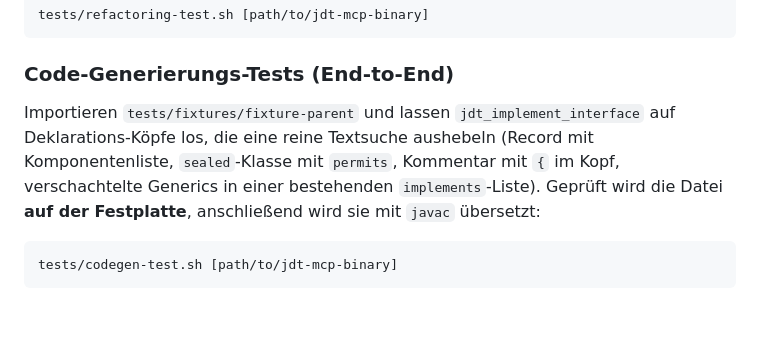
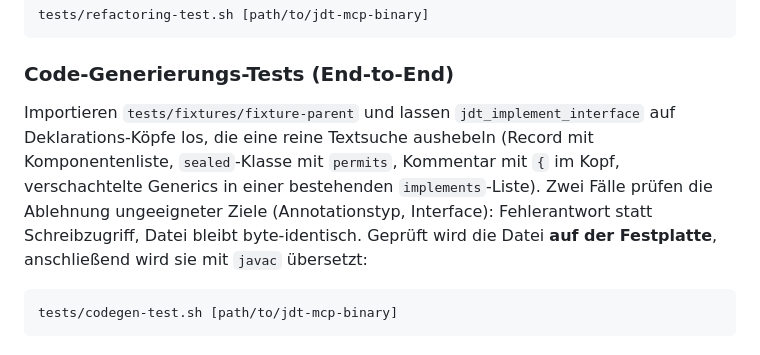
Before and after one commit to hauschel-ai-tools/jdt-mcp-server, a Markdown page: README.md, the part around the change. GitHub-like rendering; blank space fills up the shorter version.

````diff
--- a/README.md
+++ b/README.md
@@ -390,7 +390,7 @@ tests/refactoring-test.sh [path/to/jdt-mcp-binary]
 
 ### Code-Generierungs-Tests (End-to-End)
 
-Importieren `tests/fixtures/fixture-parent` und lassen `jdt_implement_interface` auf Deklarations-Köpfe los, die eine reine Textsuche aushebeln (Record mit Komponentenliste, `sealed`-Klasse mit `permits`, Kommentar mit `{` im Kopf, verschachtelte Generics in einer bestehenden `implements`-Liste). Geprüft wird die Datei **auf der Festplatte**, anschließend wird sie mit `javac` übersetzt:
+Importieren `tests/fixtures/fixture-parent` und lassen `jdt_implement_interface` auf Deklarations-Köpfe los, die eine reine Textsuche aushebeln (Record mit Komponentenliste, `sealed`-Klasse mit `permits`, Kommentar mit `{` im Kopf, verschachtelte Generics in einer bestehenden `implements`-Liste). Zwei Fälle prüfen die Ablehnung ungeeigneter Ziele (Annotationstyp, Interface): Fehlerantwort statt Schreibzugriff, Datei bleibt byte-identisch. Geprüft wird die Datei **auf der Festplatte**, anschließend wird sie mit `javac` übersetzt:
 
 ```bash
 tests/codegen-test.sh [path/to/jdt-mcp-binary]
````
Also changed, not shown: .claude/CLAUDE.md (+1 -1 lines).
